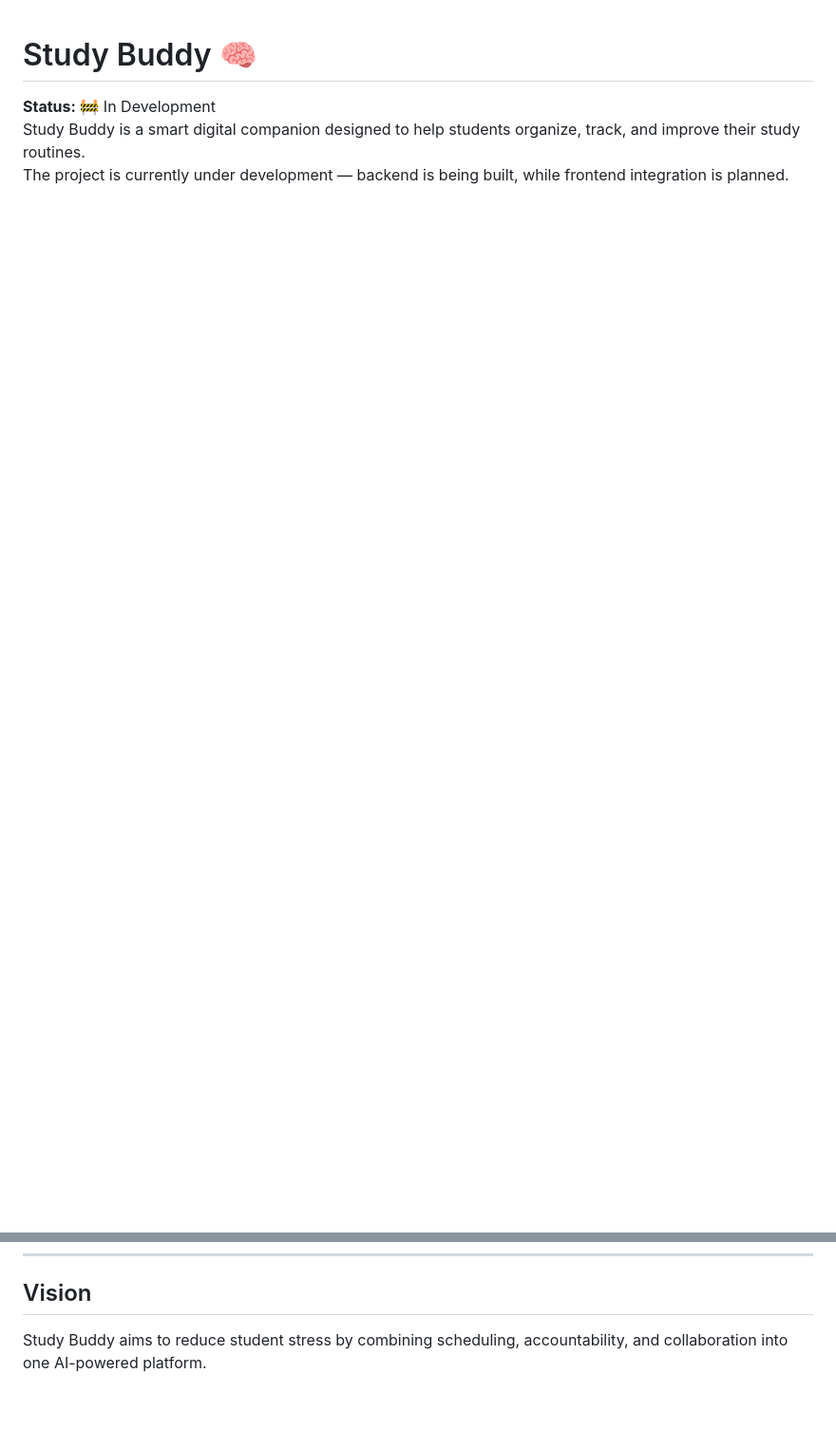
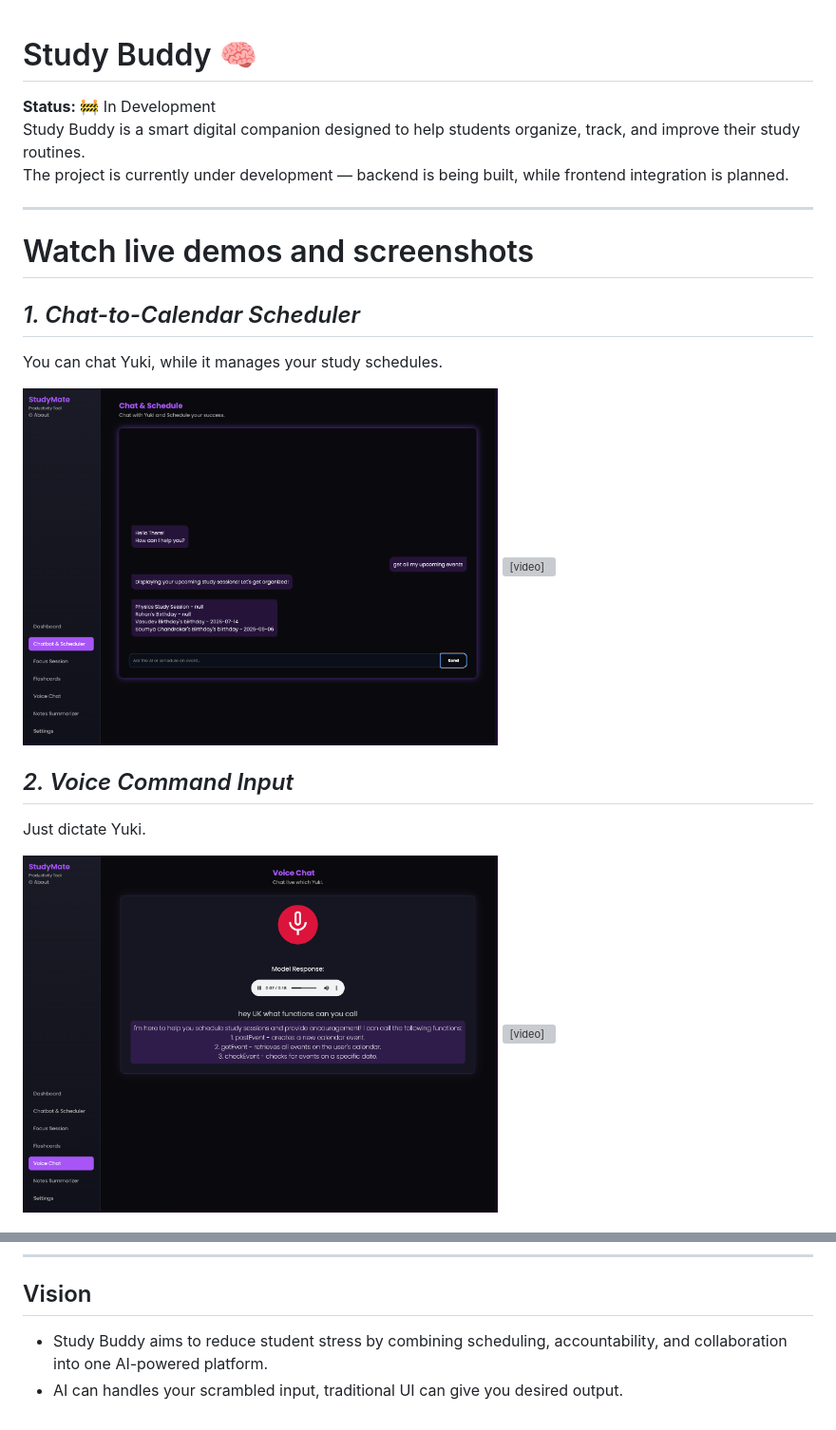
Before and after one commit to ctrl-raj/Test-StudyMate, a Markdown page: README.md, 2 parts joined by grey strips. Shown: that part at 95% size. Rendered like a GitHub page; pictures changed too: assets/chatbotScreen.png (added), assets/voicechat screen.png (added); blank space fills up the shorter version; grey boxes are pictures that could not be loaded.

```diff
--- a/README.md
+++ b/README.md
@@ -3,3 +3,20 @@
 **Status:** 🚧 In Development
 Study Buddy is a smart digital companion designed to help students organize, track, and improve their study routines.
 The project is currently under development — backend is being built, while frontend integration is planned.
+
+---
+# Watch live demos and screenshots
+## *1. Chat-to-Calendar Scheduler*
+You can chat Yuki, while it manages your study schedules.
+<div>
+<img src="assets/chatbotScreen.png" width="500">
+<video src="assets/chatDemo.mp4" width="580" controls>
+</div>
+
+## *2. Voice Command Input*
+Just dictate Yuki.
+<div>
+<img src="assets/voicechat screen.png" width="500">
+<video src="assets/voiceChat.mp4" width="580" controls>
+</div>
+
@@ -71,4 +107,5 @@ uvicorn API_server:app
 ---
 
 ## Vision
-Study Buddy aims to reduce student stress by combining scheduling, accountability, and collaboration into one AI-powered platform.
+- Study Buddy aims to reduce student stress by combining scheduling, accountability, and collaboration into one AI-powered platform.
+- AI can handles your scrambled input, traditional UI can give you desired output.
```
Also changed, not shown: other parts of README.md (+25 -6 lines), assets/contentSUM.png (added), assets/dashboard.png (added), assets/studySession.png (added), 6 other files.
